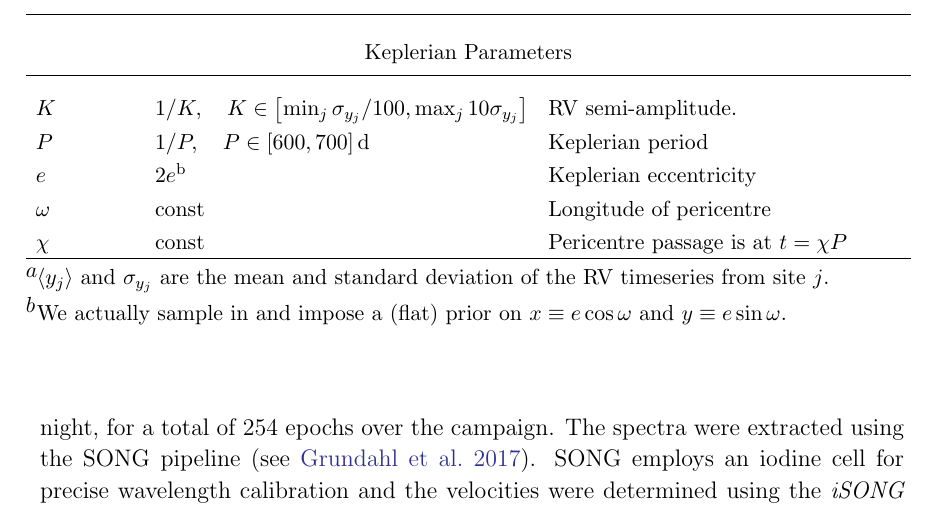
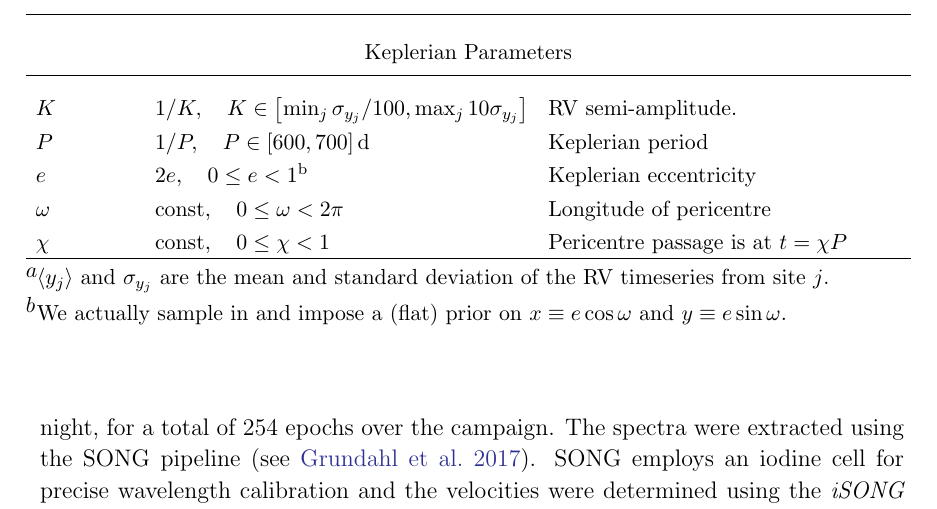
Before and after one commit to farr/Aldebaran, a LaTeX paper (paper/aldebaran.tex): part of page 6 of 17, cut so that both start at the same text. Compiled offline with pdfLaTeX; a LaTeX package or settings file that is missing is left out.

Commit message:
WIP on data analysis section.

```diff
--- a/paper/aldebaran.tex
+++ b/paper/aldebaran.tex
@@ -233,9 +233,9 @@ $\nu_j$ & $1/\nu_j, \quad \nu_j \in [1/2, 2]$ & The per-site uncertainty scale f
 \cutinhead{Keplerian Parameters}
 $K$ & $1/K, \quad K \in \left[ \min_j \sigma_{y_j}/100, \max_j 10 \sigma_{y_j} \right]$ & RV semi-amplitude. \\
 $P$ & $1/P, \quad P \in [600, 700] \, \mathrm{d}$ & Keplerian period \\
-$e$ & $2e$\tablenotemark{b} & Keplerian eccentricity \\
-$\omega$ & $\mathrm{const}$ & Longitude of pericentre \\
-$\chi$ & $\mathrm{const}$ & Pericentre passage is at $t = \chi P$\\
+$e$ & $2e,\quad 0 \leq e < 1$\tablenotemark{b} & Keplerian eccentricity \\
+$\omega$ & $\mathrm{const}, \quad 0 \leq \omega < 2\pi$ & Longitude of pericentre \\
+$\chi$ & $\mathrm{const}, \quad 0 \leq \chi < 1$ & Pericentre passage is at $t = \chi P$\\
 \enddata
 \tablenotetext{a}{$\left\langle y_j \right\rangle$ and $\sigma_{y_j}$ are the mean and standard deviation of the RV timeseries from site $j$.}
 \tablenotetext{b}{We actually sample in and impose a (flat) prior on $x \equiv e \cos \omega$ and $y \equiv e \sin \omega$.}
```
